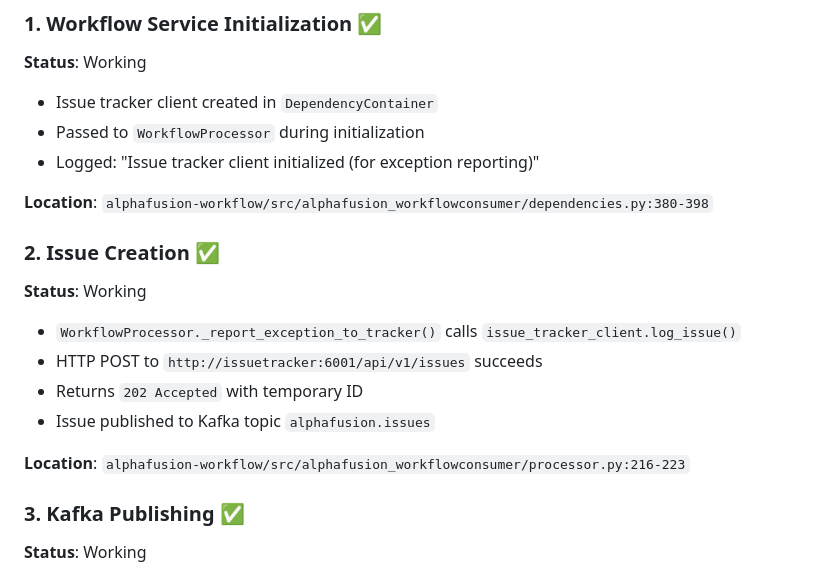
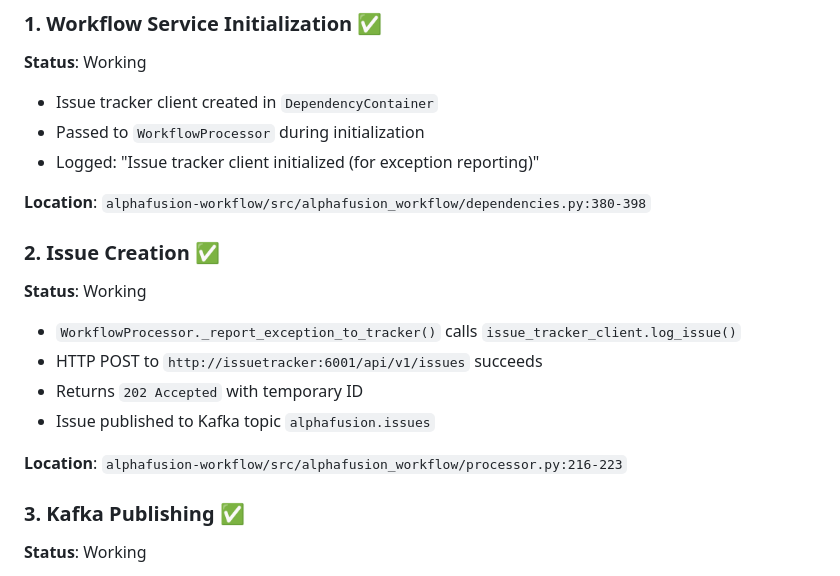
Before and after one commit to satishjaiswal/alphafusion-issuetracker, a Markdown page: WORKFLOW_INTEGRATION_STATUS.md, the part around the change. Rendered like a GitHub page.

```diff
--- a/WORKFLOW_INTEGRATION_STATUS.md
+++ b/WORKFLOW_INTEGRATION_STATUS.md
@@ -13,7 +13,7 @@ The workflow service is successfully integrated with the issue tracker. The end-
 - Passed to `WorkflowProcessor` during initialization
 - Logged: "Issue tracker client initialized (for exception reporting)"
 
-**Location**: `alphafusion-workflow/src/alphafusion_workflowconsumer/dependencies.py:380-398`
+**Location**: `alphafusion-workflow/src/alphafusion_workflow/dependencies.py:380-398`
 
 ### 2. Issue Creation ✅
 
@@ -23,7 +23,7 @@ The workflow service is successfully integrated with the issue tracker. The end-
 - Returns `202 Accepted` with temporary ID
 - Issue published to Kafka topic `alphafusion.issues`
 
-**Location**: `alphafusion-workflow/src/alphafusion_workflowconsumer/processor.py:216-223`
+**Location**: `alphafusion-workflow/src/alphafusion_workflow/processor.py:216-223`
 
 ### 3. Kafka Publishing ✅
 
```
Also changed, not shown: ISSUE_TRACKING_DATA_FLOW.md (+1 -1 lines), WORKFLOW_INTEGRATION_TEST.md (+1 -1 lines).
